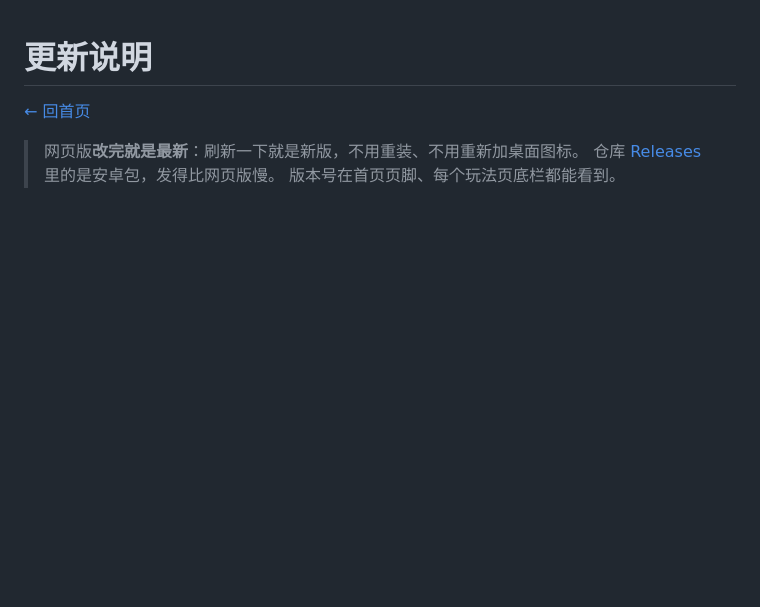
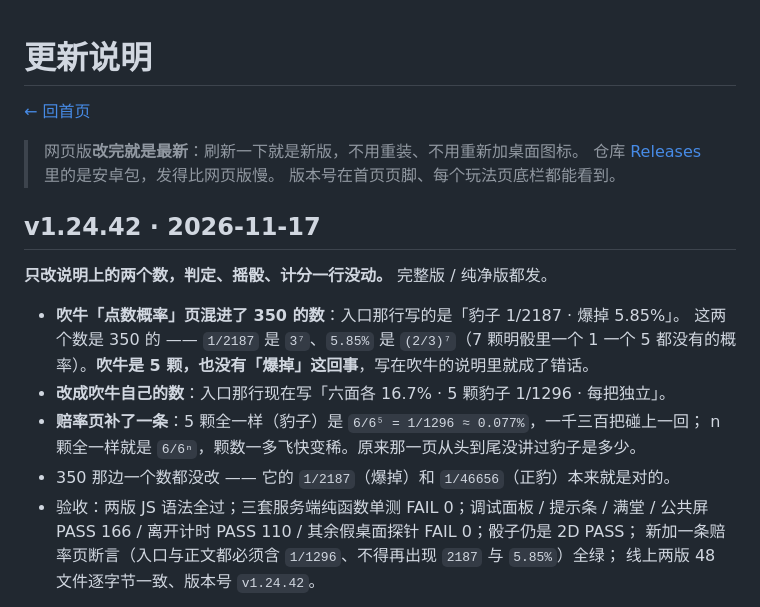
Before and after one commit to cbywyz/liars-dice-apk, a Markdown page: docs/changelog.md, the part around one of its changes. Drawn GitHub-style; blank space fills up the shorter version.

```diff
--- a/docs/changelog.md
+++ b/docs/changelog.md
@@ -5,3 +5,20 @@
 > 网页版**改完就是最新**：刷新一下就是新版，不用重装、不用重新加桌面图标。
 > 仓库 [Releases](https://github.com/cbywyz/liars-dice-apk/releases) 里的是安卓包，发得比网页版慢。
 > 版本号在首页页脚、每个玩法页底栏都能看到。
+
+## v1.24.42 · 2026-11-17
+
+**只改说明上的两个数，判定、摇骰、计分一行没动。** 完整版 / 纯净版都发。
+
+- **吹牛「点数概率」页混进了 350 的数**：入口那行写的是「豹子 1/2187 · 爆掉 5.85%」。
+  这两个数是 350 的 —— `1/2187` 是 `3⁷`、`5.85%` 是 `(2/3)⁷`（7 颗明骰里一个 1 一个 5
+  都没有的概率）。**吹牛是 5 颗，也没有「爆掉」这回事**，写在吹牛的说明里就成了错话。
+- **改成吹牛自己的数**：入口那行现在写「六面各 16.7% · 5 颗豹子 1/1296 · 每把独立」。
+- **赔率页补了一条**：5 颗全一样（豹子）是 `6/6⁵ = 1/1296 ≈ 0.077%`，一千三百把碰上一回；
+  n 颗全一样就是 `6/6ⁿ`，颗数一多飞快变稀。原来那一页从头到尾没讲过豹子是多少。
+- 350 那边一个数都没改 —— 它的 `1/2187`（爆掉）和 `1/46656`（正豹）本来就是对的。
+- 验收：两版 JS 语法全过；三套服务端纯函数单测 FAIL 0；调试面板 / 提示条 / 满堂 / 公共屏
+  PASS 166 / 离开计时 PASS 110 / 其余假桌面探针 FAIL 0；骰子仍是 2D PASS；
+  新加一条赔率页断言（入口与正文都必须含 `1/1296`、不得再出现 `2187` 与 `5.85%`）全绿；
+  线上两版 48 文件逐字节一致、版本号 `v1.24.42`。
+
```
Also changed, not shown: other parts of docs/changelog.md (+1 -0 lines), README.md (+11 -1 lines), docs/shots/liar-odds-v12442.png (added), docs/shots/liar-rule-v12442.png (added), 4 other files.
